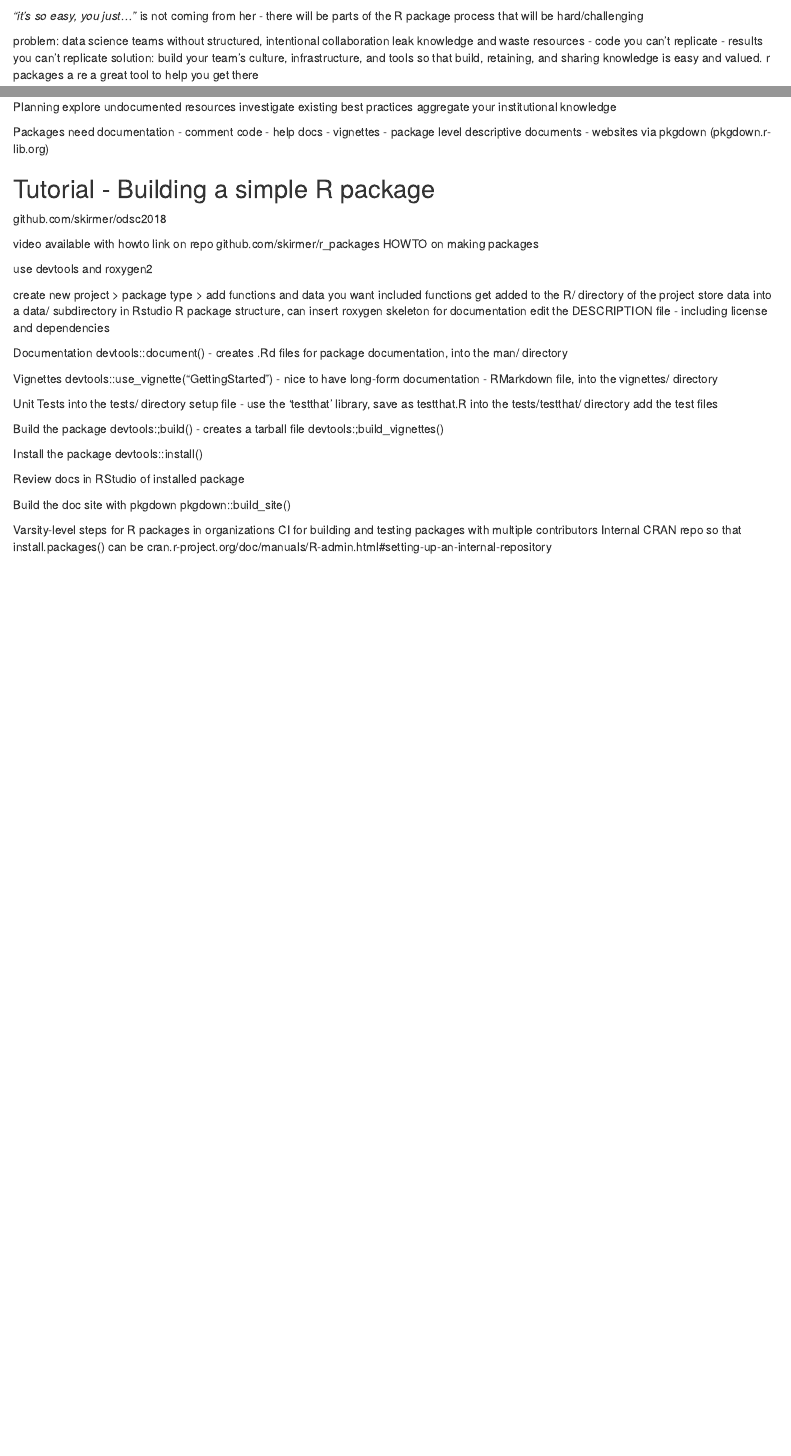
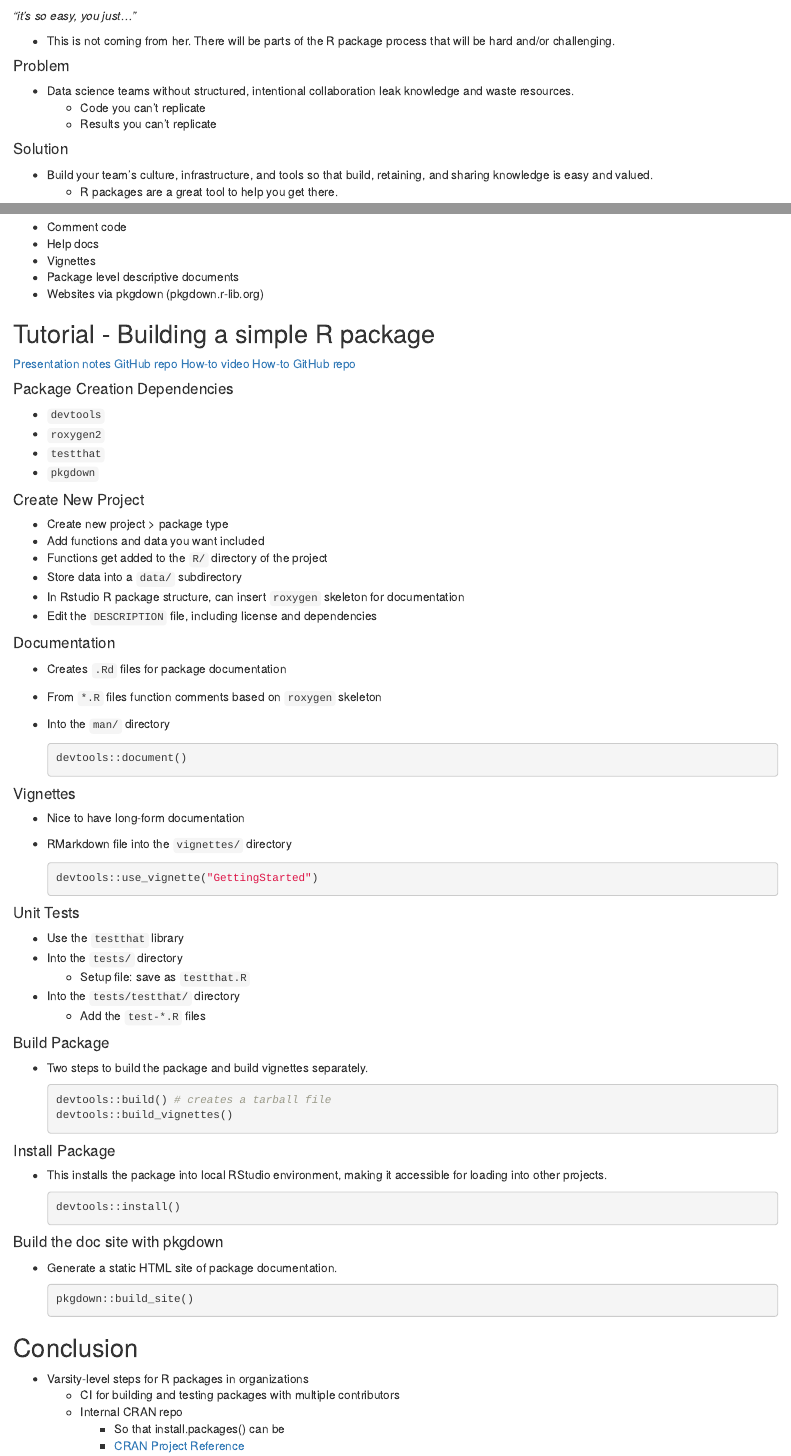
Before and after one commit to AmundsenJunior/odsc-east-2018, an R Markdown document (notes/kirmer.Rmd): the page in a window 1100 px wide, from 350 px down, and a second part further down, joined at a grey line. Rendered offline with R 4.5, knitr and Pandoc, with nearby package versions.

Commit message:
completed kirmer session notes

````diff
--- a/notes/kirmer.Rmd
+++ b/notes/kirmer.Rmd
@@ -27,13 +27,15 @@ Stephanie Kirmer
 
 ***
 
-_"it's so easy, you just..."_ is not coming from her - there will be parts of the R package process that will be hard/challenging
+_"it's so easy, you just..."_
 
-problem: data science teams without structured, intentional collaboration leak knowledge and waste resources
-  - code you can't replicate
-  - results you can't replicate
-solution: build your team's culture, infrastructure, and tools so that build, retaining, and sharing knowledge is easy and valued.
-  r packages a re a great tool to help you get there
+- This is not coming from her. There will be parts of the R package process that will be hard and/or challenging.
 
-## Example Package
+#### Problem
+- Data science teams without structured, intentional collaboration leak knowledge and waste resources.
+    - Code you can't replicate
+    - Results you can't replicate
 
+#### Solution
+- Build your team's culture, infrastructure, and tools so that build, retaining, and sharing knowledge is easy and valued.
+    - R packages are a great tool to help you get there.
@@ -70,12 +72,4 @@ Leadership should also encourage and incentivize such efforts to help make them
 
-Planning
-  explore undocumented resources
-    investigate existing best practices
-    aggregate your institutional knowledge
+- Need a culture of working together towards same goals and trust to share knowledge before just putting a need for creating R packages on their workload
+- Leadership should also encourage and incentivize such efforts to help make them successful in relation to their internal importance
 
-Packages need documentation
- - comment code
- - help docs
- - vignettes
- - package level descriptive documents
- - websites via pkgdown (pkgdown.r-lib.org)
@@ -83,45 +82,79 @@ Packages need documentation
+- Comment code
+- Help docs
+- Vignettes
+- Package level descriptive documents
+- Websites via pkgdown (pkgdown.r-lib.org)
 
 ## Tutorial - Building a simple R package
 
-github.com/skirmer/odsc2018
+[Presentation notes GitHub repo](https://github.com/skirmer/odsc2018)
+[How-to video](https://www.youtube.com/watch?v=YR3mMBJMgyM)
+[How-to GitHub repo](https://github.com/skirmer/r_packages)
 
-video available with howto link on repo
-github.com/skirmer/r_packages HOWTO on making packages
+#### Package Creation Dependencies
+- `devtools`
+- `roxygen2`
+- `testthat`
+- `pkgdown`
 
-use devtools and roxygen2
+#### Create New Project
+- Create new project > package type
+- Add functions and data you want included
+- Functions get added to the `R/` directory of the project
+- Store data into a `data/` subdirectory
+- In Rstudio R package structure, can insert `roxygen` skeleton for documentation
+- Edit the `DESCRIPTION` file, including license and dependencies
 
-create new project > package type > add functions and data you want included
-  functions get added to the R/ directory of the project
-  store data into a data/ subdirectory
-  in Rstudio R package structure, can insert roxygen skeleton for documentation
-  edit the DESCRIPTION file - including license and dependencies
+#### Documentation
+- Creates `.Rd` files for package documentation
+- From `*.R` files function comments based on `roxygen` skeleton
+- Into the `man/` directory
 
-Documentation
-  devtools::document() - creates .Rd files for package documentation, into the man/ directory
+    ```{r eval=FALSE}
+    devtools::document()
+    ```
 
-Vignettes
-  devtools::use_vignette("GettingStarted") - nice to have long-form documentation - RMarkdown file, into the vignettes/ directory
+#### Vignettes
+- Nice to have long-form documentation
+- RMarkdown file into the `vignettes/` directory
 
-Unit Tests
-  into the tests/ directory
-  setup file - use the 'testthat' library, save as testthat.R
-  into the tests/testthat/ directory
-    add the test files
+    ```{r eval=FALSE}
+    devtools::use_vignette("GettingStarted")
+    ```
 
-Build the package
-  devtools:;build() - creates a tarball file
-  devtools:;build_vignettes()
+#### Unit Tests
+- Use the `testthat` library
+- Into the `tests/` directory
+    - Setup file: save as `testthat.R`
+- Into the `tests/testthat/` directory
+    - Add the `test-*.R` files
 
-Install the package
-  devtools::install()
+#### Build Package
+- Two steps to build the package and build vignettes separately.
 
-Review docs in RStudio of installed package
+    ```{r eval=FALSE}
+    devtools::build() # creates a tarball file
+    devtools::build_vignettes()
+    ```
 
-Build the doc site with pkgdown
-  pkgdown::build_site()
+#### Install Package
+- This installs the package into local RStudio environment, making it accessible for loading into other projects.
 
-Varsity-level steps for R packages in organizations
-  CI for building and testing packages with multiple contributors
-  Internal CRAN repo
-    so that install.packages() can be
-    cran.r-project.org/doc/manuals/R-admin.html#setting-up-an-internal-repository
+    ```{r eval=FALSE}
+    devtools::install()
+    ```
+
+#### Build the doc site with pkgdown
+- Generate a static HTML site of package documentation.
+
+    ```{r eval=FALSE}
+    pkgdown::build_site()
+    ```
+
+## Conclusion
+
+- Varsity-level steps for R packages in organizations
+    - CI for building and testing packages with multiple contributors
+    - Internal CRAN repo
+        - So that install.packages() can be
+        - [CRAN Project Reference](http://cran.r-project.org/doc/manuals/R-admin.html#setting-up-an-internal-repository)
````
Also changed, not shown: notes/kirmer.Rmd (59 more changed lines).
